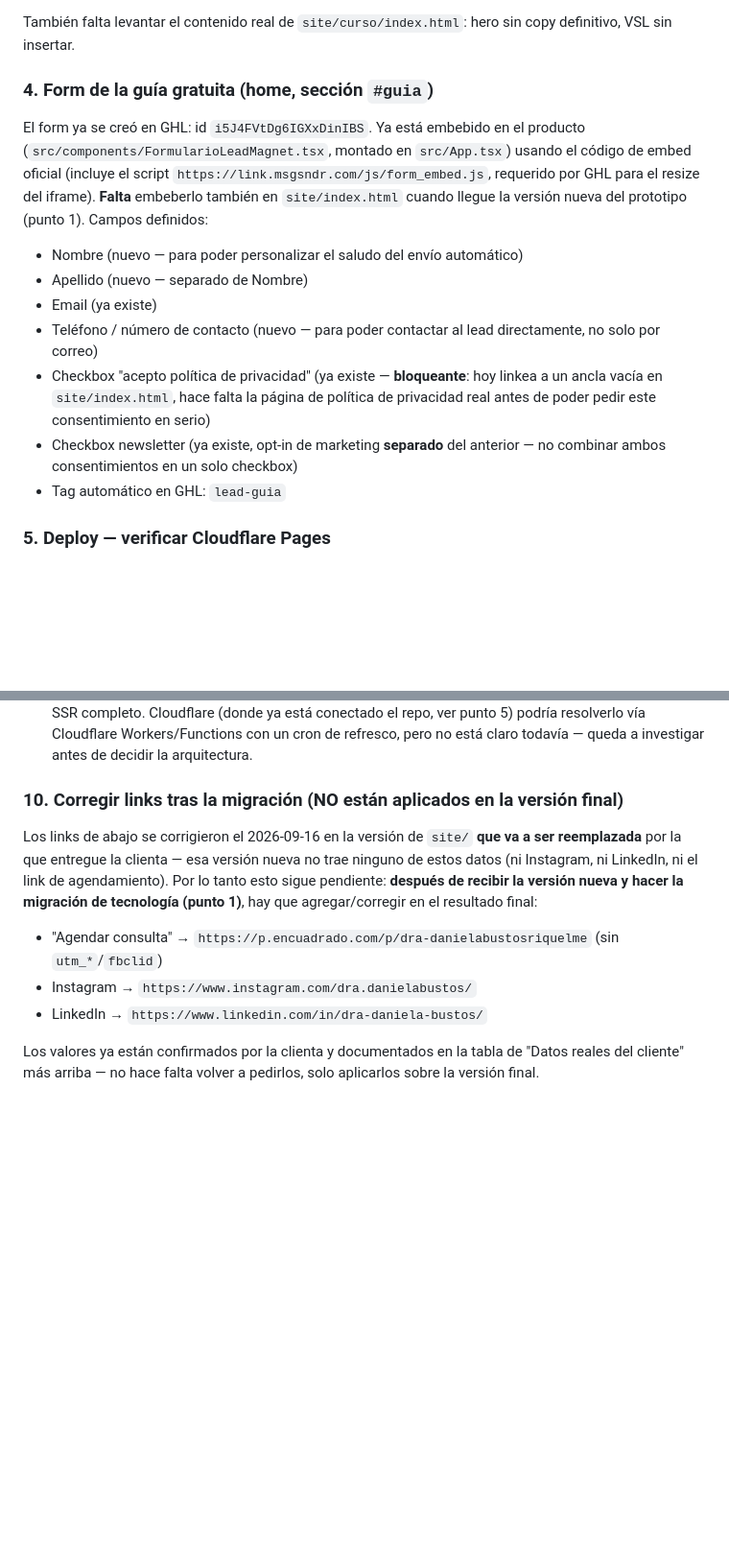
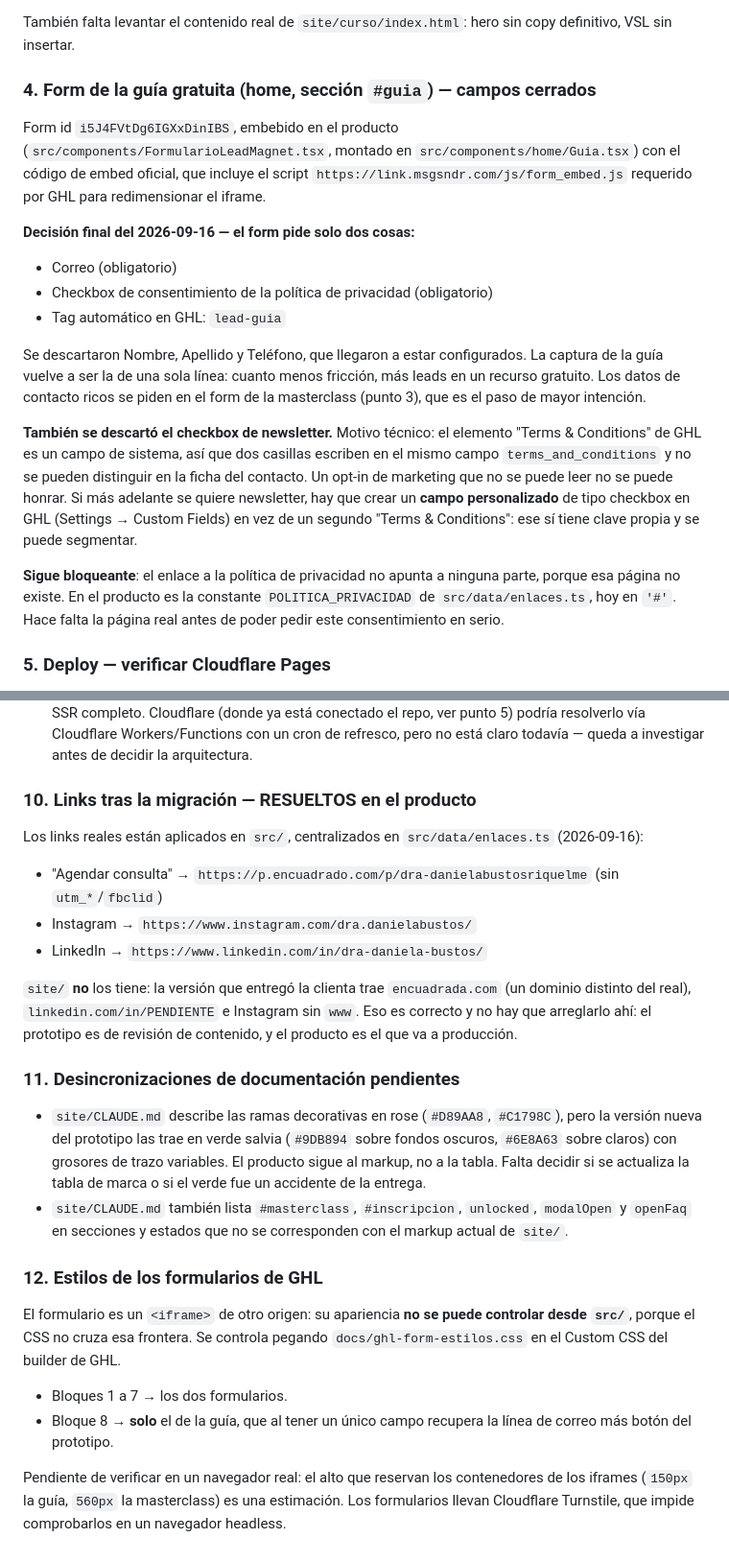
Before and after one commit to Mantis-webs/dradanielabustos-page, a Markdown page: README.md, 2 parts joined by grey strips. Shown at 96% size. GitHub-like rendering; blank space fills up the shorter version.

Commit message:
docs: pone el README al día con el estado real del proyecto
- Puntos 1, 3 y 10 resueltos: migración hecha, form de la masterclass
  embebido y enlaces reales aplicados en src/data/enlaces.ts.
- Punto 4 cerrado: la guía pide solo correo y consentimiento. Se
  descartaron nombre, apellido y teléfono para bajar la fricción del
  recurso gratuito, y el checkbox de newsletter porque el elemento
  "Terms & Conditions" de GHL es un campo de sistema y dos casillas
  escriben en el mismo campo, así que el opt-in no se podría leer.
- Punto 11 nuevo: site/CLAUDE.md quedó desincronizado del markup en la
  paleta de ramas y en las secciones y estados que describe.
- Punto 12 nuevo: dónde viven los estilos de los formularios y por qué no
  pueden vivir en src/.

```diff
--- a/README.md
+++ b/README.md
@@ -77,27 +88,37 @@ hasta completar el punto 1 (migración de tecnología). Campos definidos:
 También falta levantar el contenido real de `site/curso/index.html`: hero sin
 copy definitivo, VSL sin insertar.
 
-### 4. Form de la guía gratuita (home, sección `#guia`)
+### 4. Form de la guía gratuita (home, sección `#guia`) — campos cerrados
 
-El form ya se creó en GHL: id `i5J4FVtDg6IGXxDinIBS`. Ya está embebido en el
-producto (`src/components/FormularioLeadMagnet.tsx`, montado en `src/App.tsx`)
-usando el código de embed oficial (incluye el script
-`https://link.msgsndr.com/js/form_embed.js`, requerido por GHL para el resize
-del iframe). **Falta** embeberlo también en `site/index.html` cuando llegue la
-versión nueva del prototipo (punto 1). Campos definidos:
+Form id `i5J4FVtDg6IGXxDinIBS`, embebido en el producto
+(`src/components/FormularioLeadMagnet.tsx`, montado en
+`src/components/home/Guia.tsx`) con el código de embed oficial, que incluye el
+script `https://link.msgsndr.com/js/form_embed.js` requerido por GHL para
+redimensionar el iframe.
 
-- Nombre (nuevo — para poder personalizar el saludo del envío automático)
-- Apellido (nuevo — separado de Nombre)
-- Email (ya existe)
-- Teléfono / número de contacto (nuevo — para poder contactar al lead
-  directamente, no solo por correo)
-- Checkbox "acepto política de privacidad" (ya existe — **bloqueante**: hoy
-  linkea a un ancla vacía en `site/index.html`, hace falta la página de
-  política de privacidad real antes de poder pedir este consentimiento en
-  serio)
-- Checkbox newsletter (ya existe, opt-in de marketing **separado** del
-  anterior — no combinar ambos consentimientos en un solo checkbox)
+**Decisión final del 2026-09-16 — el form pide solo dos cosas:**
+
+- Correo (obligatorio)
+- Checkbox de consentimiento de la política de privacidad (obligatorio)
 - Tag automático en GHL: `lead-guia`
+
+Se descartaron Nombre, Apellido y Teléfono, que llegaron a estar configurados.
+La captura de la guía vuelve a ser la de una sola línea: cuanto menos fricción,
+más leads en un recurso gratuito. Los datos de contacto ricos se piden en el
+form de la masterclass (punto 3), que es el paso de mayor intención.
+
+**También se descartó el checkbox de newsletter.** Motivo técnico: el elemento
+"Terms & Conditions" de GHL es un campo de sistema, así que dos casillas
+escriben en el mismo campo `terms_and_conditions` y no se pueden distinguir en
+la ficha del contacto. Un opt-in de marketing que no se puede leer no se puede
+honrar. Si más adelante se quiere newsletter, hay que crear un **campo
+personalizado** de tipo checkbox en GHL (Settings → Custom Fields) en vez de un
+segundo "Terms & Conditions": ese sí tiene clave propia y se puede segmentar.
+
+**Sigue bloqueante**: el enlace a la política de privacidad no apunta a ninguna
+parte, porque esa página no existe. En el producto es la constante
+`POLITICA_PRIVACIDAD` de `src/data/enlaces.ts`, hoy en `'#'`. Hace falta la
+página real antes de poder pedir este consentimiento en serio.
 
 ### 5. Deploy — verificar Cloudflare Pages
 
@@ -143,20 +164,43 @@ de Trustpilot"). En su lugar:
   vía Cloudflare Workers/Functions con un cron de refresco, pero no está
   claro todavía — queda a investigar antes de decidir la arquitectura.
 
-### 10. Corregir links tras la migración (NO están aplicados en la versión final)
+### 10. Links tras la migración — RESUELTOS en el producto
 
-Los links de abajo se corrigieron el 2026-09-16 en la versión de `site/`
-**que va a ser reemplazada** por la que entregue la clienta — esa versión
-nueva no trae ninguno de estos datos (ni Instagram, ni LinkedIn, ni el link de
-agendamiento). Por lo tanto esto sigue pendiente: **después de recibir la
-versión nueva y hacer la migración de tecnología (punto 1)**, hay que
-agregar/corregir en el resultado final:
+Los links reales están aplicados en `src/`, centralizados en
+`src/data/enlaces.ts` (2026-09-16):
 
 - "Agendar consulta" → `https://p.encuadrado.com/p/dra-danielabustosriquelme`
   (sin `utm_*`/`fbclid`)
 - Instagram → `https://www.instagram.com/dra.danielabustos/`
 - LinkedIn → `https://www.linkedin.com/in/dra-daniela-bustos/`
 
-Los valores ya están confirmados por la clienta y documentados en la tabla de
-"Datos reales del cliente" más arriba — no hace falta volver a pedirlos, solo
-aplicarlos sobre la versión final.
+`site/` **no** los tiene: la versión que entregó la clienta trae
+`encuadrada.com` (un dominio distinto del real), `linkedin.com/in/PENDIENTE` e
+Instagram sin `www`. Eso es correcto y no hay que arreglarlo ahí: el prototipo
+es de revisión de contenido, y el producto es el que va a producción.
+
+### 11. Desincronizaciones de documentación pendientes
+
+- `site/CLAUDE.md` describe las ramas decorativas en rose (`#D89AA8`,
+  `#C1798C`), pero la versión nueva del prototipo las trae en verde salvia
+  (`#9DB894` sobre fondos oscuros, `#6E8A63` sobre claros) con grosores de
+  trazo variables. El producto sigue al markup, no a la tabla. Falta decidir si
+  se actualiza la tabla de marca o si el verde fue un accidente de la entrega.
+- `site/CLAUDE.md` también lista `#masterclass`, `#inscripcion`, `unlocked`,
+  `modalOpen` y `openFaq` en secciones y estados que no se corresponden con el
+  markup actual de `site/`.
+
+### 12. Estilos de los formularios de GHL
+
+El formulario es un `<iframe>` de otro origen: su apariencia **no se puede
+controlar desde `src/`**, porque el CSS no cruza esa frontera. Se controla
+pegando `docs/ghl-form-estilos.css` en el Custom CSS del builder de GHL.
+
+- Bloques 1 a 7 → los dos formularios.
+- Bloque 8 → **solo** el de la guía, que al tener un único campo recupera la
+  línea de correo más botón del prototipo.
+
+Pendiente de verificar en un navegador real: el alto que reservan los
+contenedores de los iframes (`150px` la guía, `560px` la masterclass) es una
+estimación. Los formularios llevan Cloudflare Turnstile, que impide
+comprobarlos en un navegador headless.
```
Also changed, not shown: other parts of README.md (+26 -15 lines).
